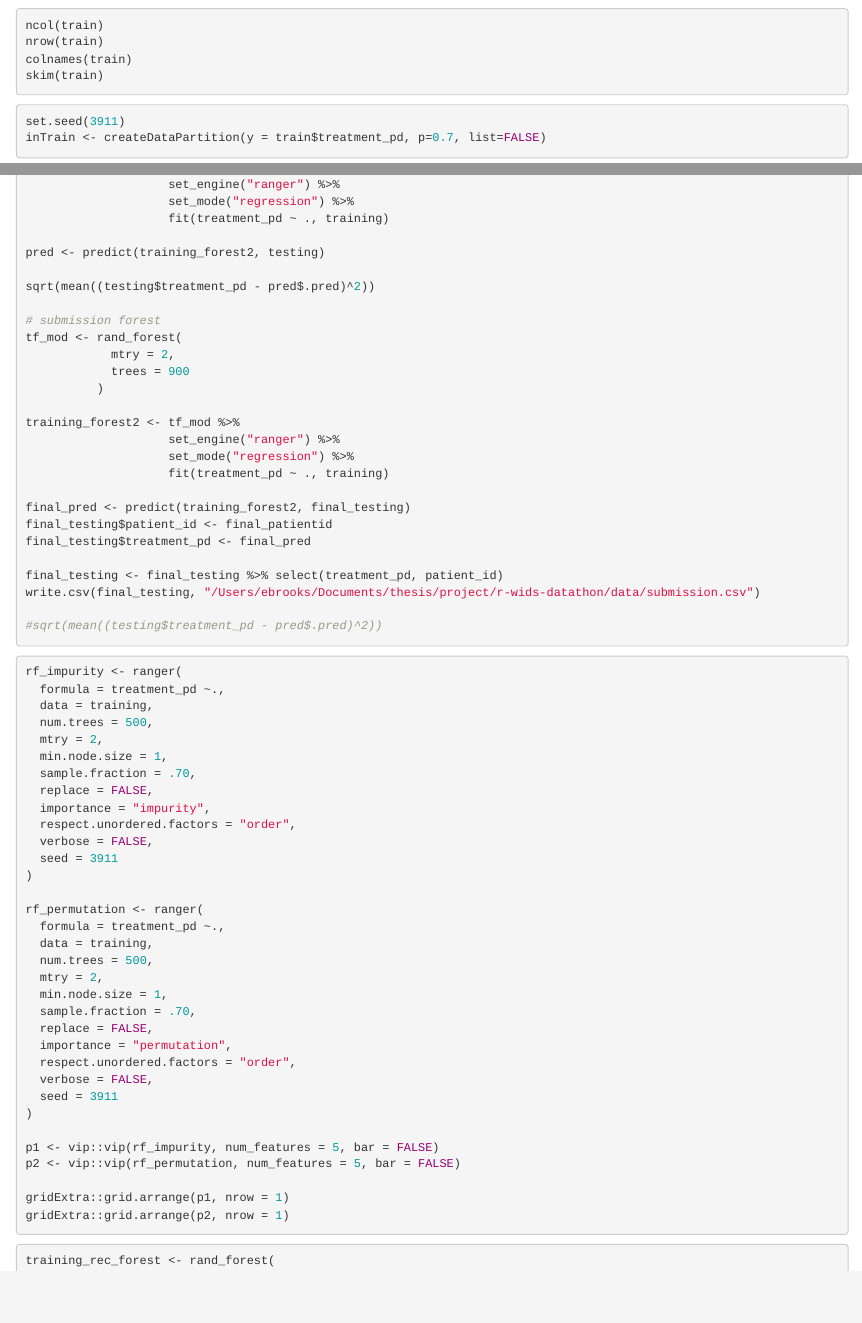
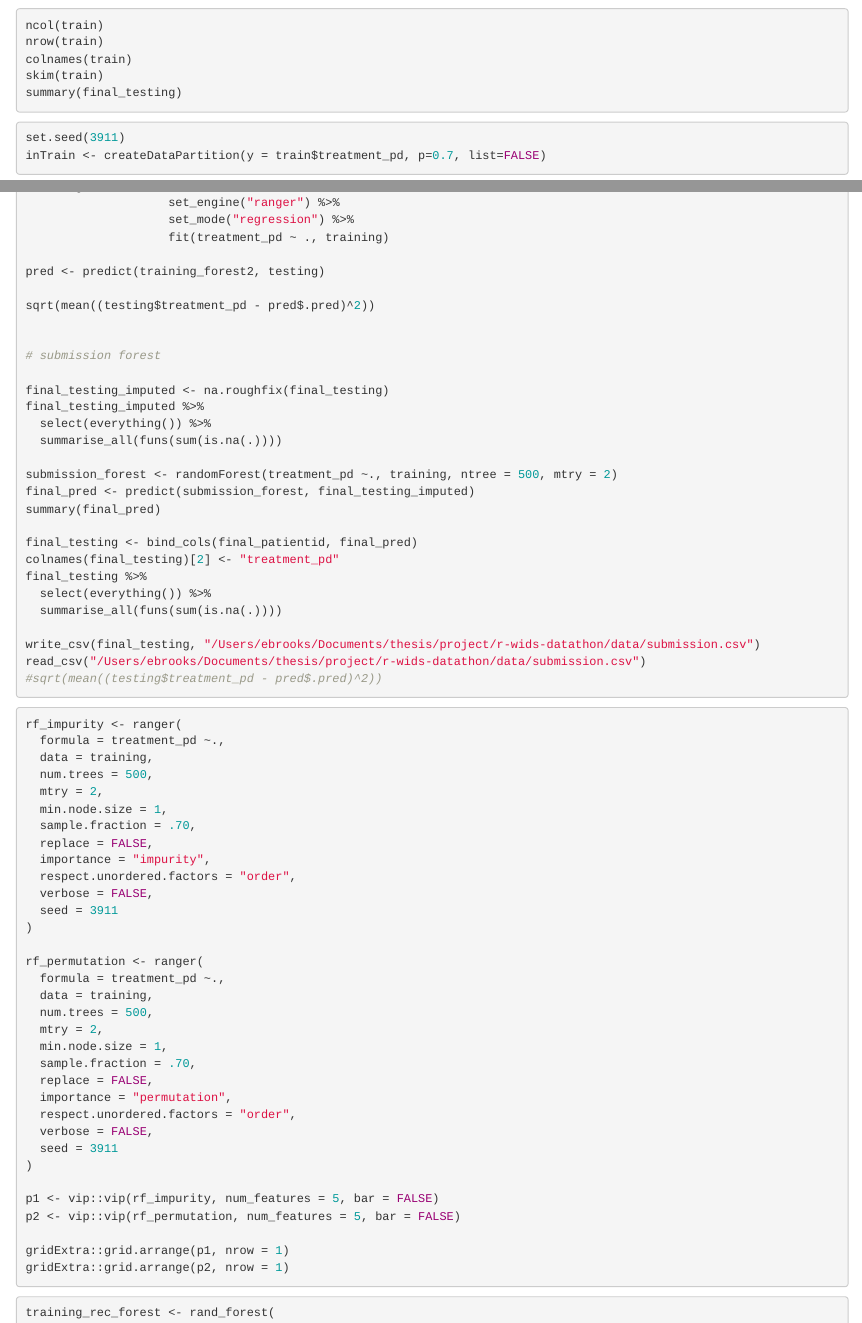
Before and after one commit to ekbrooks/WiDS-Datathon-R, an R Markdown document (r-wids.Rmd): the page in a window 1100 px wide, from 290 px down, and a second part further down, joined at a grey line. Rendered offline with R 4.5, knitr and Pandoc, with nearby package versions; some code elsewhere in the file could not run offline.

Commit message:
work on imputing for kaggle submission

````diff
--- a/r-wids.Rmd
+++ b/r-wids.Rmd
@@ -34,6 +34,7 @@ ncol(train)
 nrow(train)
 colnames(train)
 skim(train)
+summary(final_testing)
 ```
 
 ```{r set-seed}
@@ -1025,24 +1041,26 @@ pred <- predict(training_forest2, testing)
 
 sqrt(mean((testing$treatment_pd - pred$.pred)^2))
 
+
 # submission forest
-tf_mod <- rand_forest(
-            mtry = 2,
-            trees = 900
-          )
 
-training_forest2 <- tf_mod %>%
-                    set_engine("ranger") %>%
-                    set_mode("regression") %>%
-                    fit(treatment_pd ~ ., training)
+final_testing_imputed <- na.roughfix(final_testing)
+final_testing_imputed %>%
+  select(everything()) %>%
+  summarise_all(funs(sum(is.na(.))))
 
-final_pred <- predict(training_forest2, final_testing)
-final_testing$patient_id <- final_patientid
-final_testing$treatment_pd <- final_pred
+submission_forest <- randomForest(treatment_pd ~., training, ntree = 500, mtry = 2)
+final_pred <- predict(submission_forest, final_testing_imputed)
+summary(final_pred)
 
-final_testing <- final_testing %>% select(treatment_pd, patient_id)
-write.csv(final_testing, "/Users/ebrooks/Documents/thesis/project/r-wids-datathon/data/submission.csv")
+final_testing <- bind_cols(final_patientid, final_pred)
+colnames(final_testing)[2] <- "treatment_pd"
+final_testing %>%
+  select(everything()) %>%
+  summarise_all(funs(sum(is.na(.))))
 
+write_csv(final_testing, "/Users/ebrooks/Documents/thesis/project/r-wids-datathon/data/submission.csv")
+read_csv("/Users/ebrooks/Documents/thesis/project/r-wids-datathon/data/submission.csv")
 #sqrt(mean((testing$treatment_pd - pred$.pred)^2))
 
 ```
````
Also changed, not shown: r-wids.html, r-wids.Rmd (17 more changed lines).
